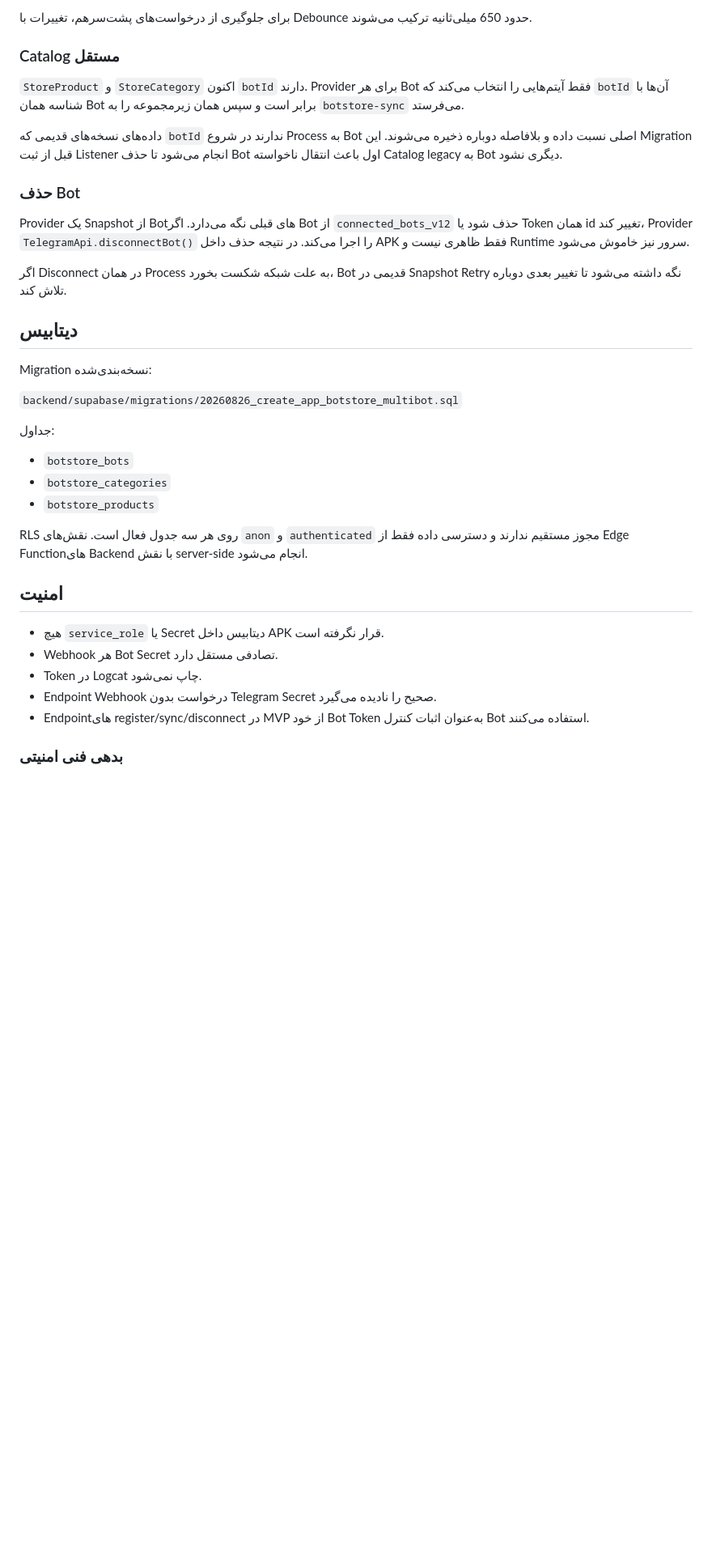
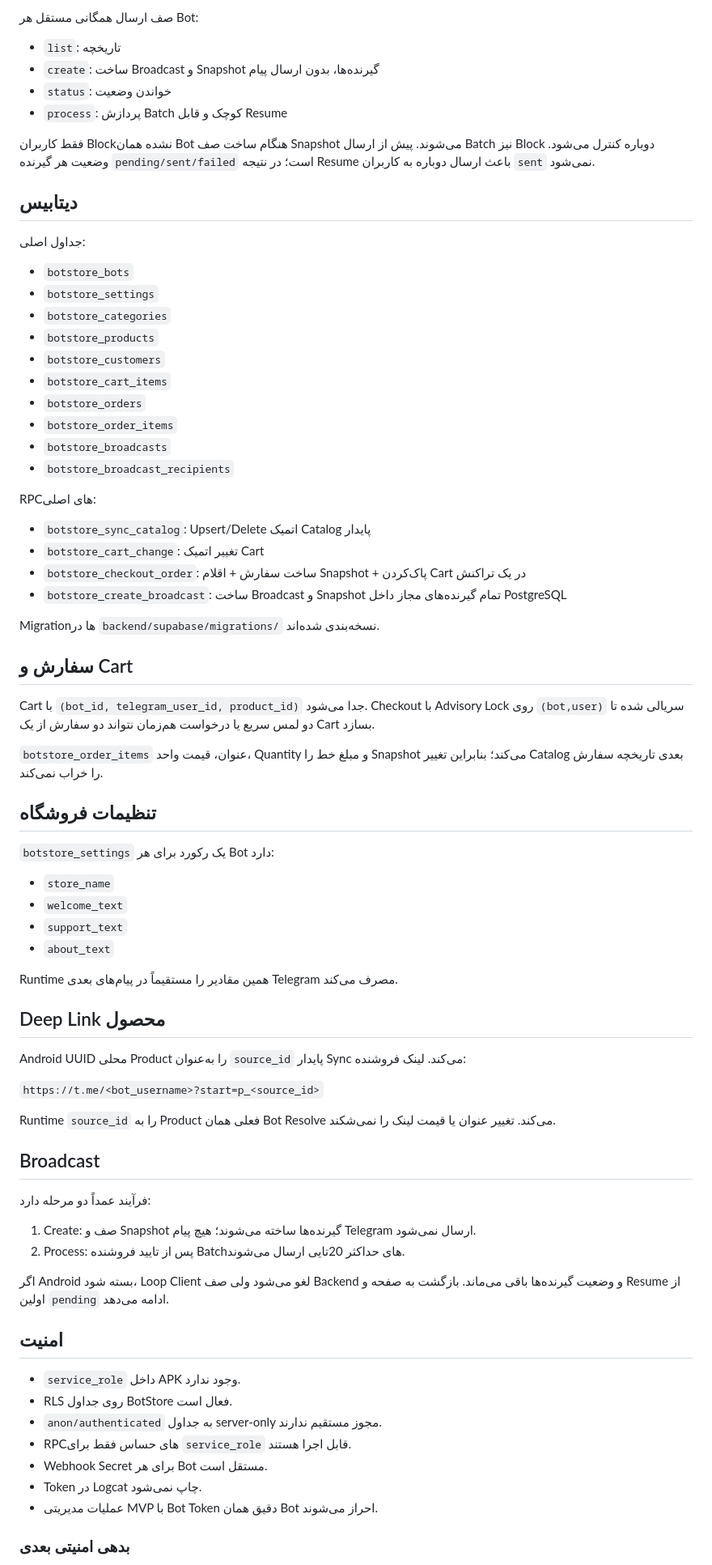
Before and after one commit to waxew/App-TelegramBotStore, a Markdown page: BACKEND.md, the part around one of its changes. Shown at 81% size. Rendered like a GitHub page; blank space fills up the shorter version.

```diff
--- a/BACKEND.md
+++ b/BACKEND.md
@@ -79,39 +73,80 @@
 
-برای جلوگیری از درخواست‌های پشت‌سرهم، تغییرات با Debounce حدود 650 میلی‌ثانیه ترکیب می‌شوند.
+صف ارسال همگانی مستقل هر Bot:
 
-### Catalog مستقل
+- `list`: تاریخچه
+- `create`: ساخت Broadcast و Snapshot گیرنده‌ها، بدون ارسال پیام
+- `status`: خواندن وضعیت
+- `process`: پردازش Batch کوچک و قابل Resume
 
-`StoreProduct` و `StoreCategory` اکنون `botId` دارند. Provider برای هر Bot فقط آیتم‌هایی را انتخاب می‌کند که `botId` آن‌ها با شناسه همان Bot برابر است و سپس همان زیرمجموعه را به `botstore-sync` می‌فرستد.
-
-داده‌های نسخه‌های قدیمی که `botId` ندارند در شروع Process به Bot اصلی نسبت داده و بلافاصله دوباره ذخیره می‌شوند. این Migration قبل از ثبت Listener انجام می‌شود تا حذف Bot اول باعث انتقال ناخواسته Catalog legacy به Bot دیگری نشود.
-
-### حذف Bot
-
-Provider یک Snapshot از Botهای قبلی نگه می‌دارد. اگر Bot از `connected_bots_v12` حذف شود یا Token همان id تغییر کند، Provider `TelegramApi.disconnectBot()` را اجرا می‌کند. در نتیجه حذف داخل APK فقط ظاهری نیست و Runtime سرور نیز خاموش می‌شود.
-
-اگر Disconnect در همان Process به علت شبکه شکست بخورد، Bot قدیمی در Snapshot Retry نگه داشته می‌شود تا تغییر بعدی دوباره تلاش کند.
+فقط کاربران Block‌نشده همان Bot هنگام ساخت صف Snapshot می‌شوند. پیش از ارسال Batch نیز Block دوباره کنترل می‌شود. وضعیت هر گیرنده `pending/sent/failed` است؛ در نتیجه Resume باعث ارسال دوباره به کاربران `sent` نمی‌شود.
 
 ## دیتابیس
 
-Migration نسخه‌بندی‌شده:
-
-`backend/supabase/migrations/20260826_create_app_botstore_multibot.sql`
-
-جداول:
+جداول اصلی:
 
 - `botstore_bots`
+- `botstore_settings`
 - `botstore_categories`
 - `botstore_products`
+- `botstore_customers`
+- `botstore_cart_items`
+- `botstore_orders`
+- `botstore_order_items`
+- `botstore_broadcasts`
+- `botstore_broadcast_recipients`
 
-RLS روی هر سه جدول فعال است. نقش‌های `anon` و `authenticated` مجوز مستقیم ندارند و دسترسی داده فقط از Edge Functionهای Backend با نقش server-side انجام می‌شود.
+RPCهای اصلی:
+
+- `botstore_sync_catalog`: Upsert/Delete اتمیک Catalog پایدار
+- `botstore_cart_change`: تغییر اتمیک Cart
+- `botstore_checkout_order`: ساخت سفارش + اقلام Snapshot + پاک‌کردن Cart در یک تراکنش
+- `botstore_create_broadcast`: ساخت Broadcast و Snapshot تمام گیرنده‌های مجاز داخل PostgreSQL
+
+Migrationها در `backend/supabase/migrations/` نسخه‌بندی شده‌اند.
+
+## سفارش و Cart
+
+Cart با `(bot_id, telegram_user_id, product_id)` جدا می‌شود. Checkout با Advisory Lock روی `(bot,user)` سریالی شده تا دو لمس سریع یا درخواست هم‌زمان نتواند دو سفارش از یک Cart بسازد.
+
+`botstore_order_items` عنوان، قیمت واحد، Quantity و مبلغ خط را Snapshot می‌کند؛ بنابراین تغییر Catalog بعدی تاریخچه سفارش را خراب نمی‌کند.
+
+## تنظیمات فروشگاه
+
+`botstore_settings` یک رکورد برای هر Bot دارد:
+
+- `store_name`
+- `welcome_text`
+- `support_text`
+- `about_text`
+
+Runtime همین مقادیر را مستقیماً در پیام‌های بعدی Telegram مصرف می‌کند.
+
+## Deep Link محصول
+
+Android UUID محلی Product را به‌عنوان `source_id` پایدار Sync می‌کند. لینک فروشنده:
+
+`https://t.me/<bot_username>?start=p_<source_id>`
+
+Runtime `source_id` را به Product فعلی همان Bot Resolve می‌کند. تغییر عنوان یا قیمت لینک را نمی‌شکند.
+
+## Broadcast
+
+فرآیند عمداً دو مرحله دارد:
+
+1. Create: صف و Snapshot گیرنده‌ها ساخته می‌شوند؛ هیچ پیام Telegram ارسال نمی‌شود.
+2. Process: پس از تایید فروشنده Batchهای حداکثر 20تایی ارسال می‌شوند.
+
+اگر Android بسته شود، Loop Client لغو می‌شود ولی صف Backend و وضعیت گیرنده‌ها باقی می‌ماند. بازگشت به صفحه و Resume از اولین `pending` ادامه می‌دهد.
 
 ## امنیت
 
-- هیچ `service_role` یا Secret دیتابیس داخل APK قرار نگرفته است.
-- Webhook هر Bot Secret تصادفی مستقل دارد.
+- `service_role` داخل APK وجود ندارد.
+- RLS روی جداول BotStore فعال است.
+- `anon/authenticated` به جداول server-only مجوز مستقیم ندارند.
+- RPCهای حساس فقط برای `service_role` قابل اجرا هستند.
+- Webhook Secret برای هر Bot مستقل است.
 - Token در Logcat چاپ نمی‌شود.
-- Endpoint Webhook درخواست بدون Telegram Secret صحیح را نادیده می‌گیرد.
-- Endpointهای register/sync/disconnect در MVP از خود Bot Token به‌عنوان اثبات کنترل Bot استفاده می‌کنند.
+- عملیات مدیریتی MVP با Bot Token دقیق همان Bot احراز می‌شوند.
 
-### بدهی فنی امنیتی
+### بدهی امنیتی بعدی
 
```
Also changed, not shown: other parts of BACKEND.md (+74 -77 lines).
